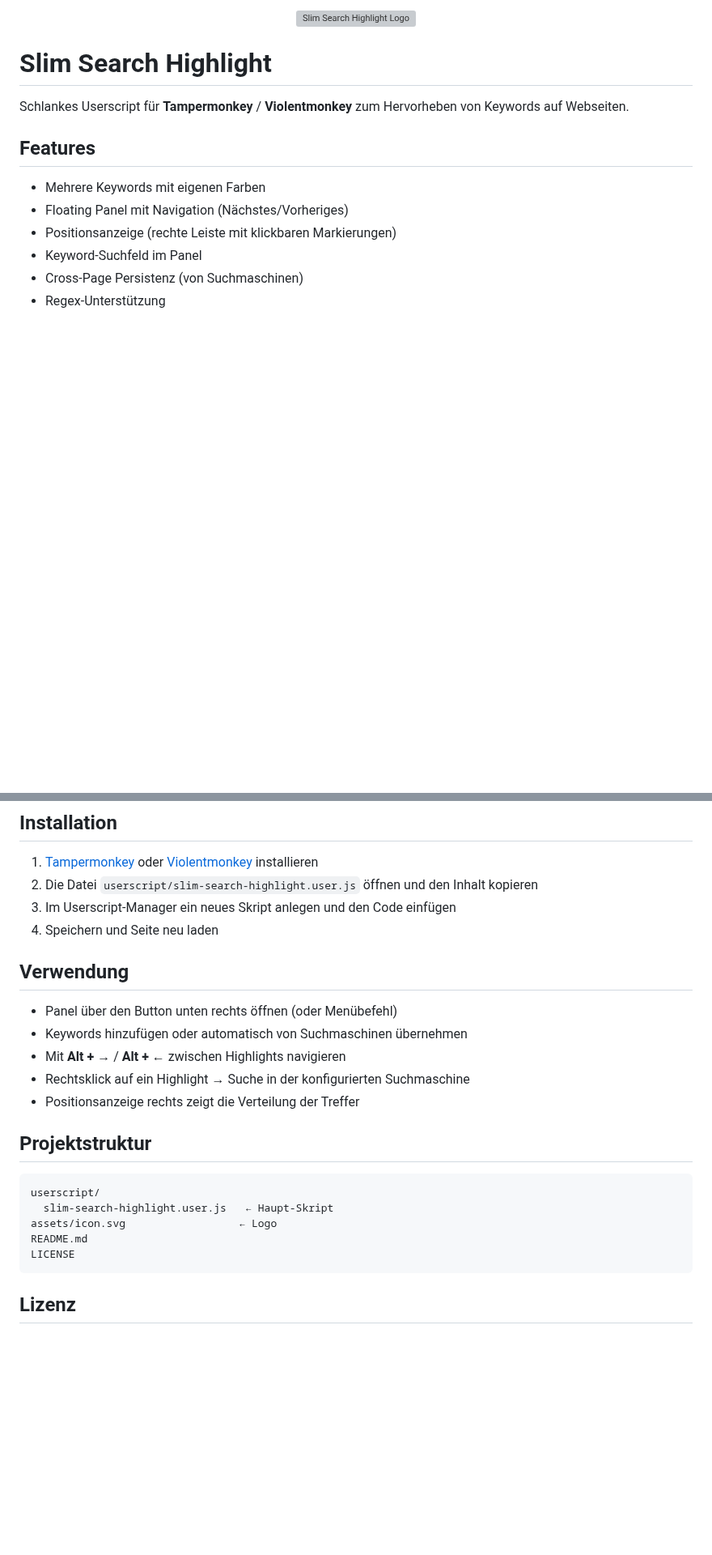
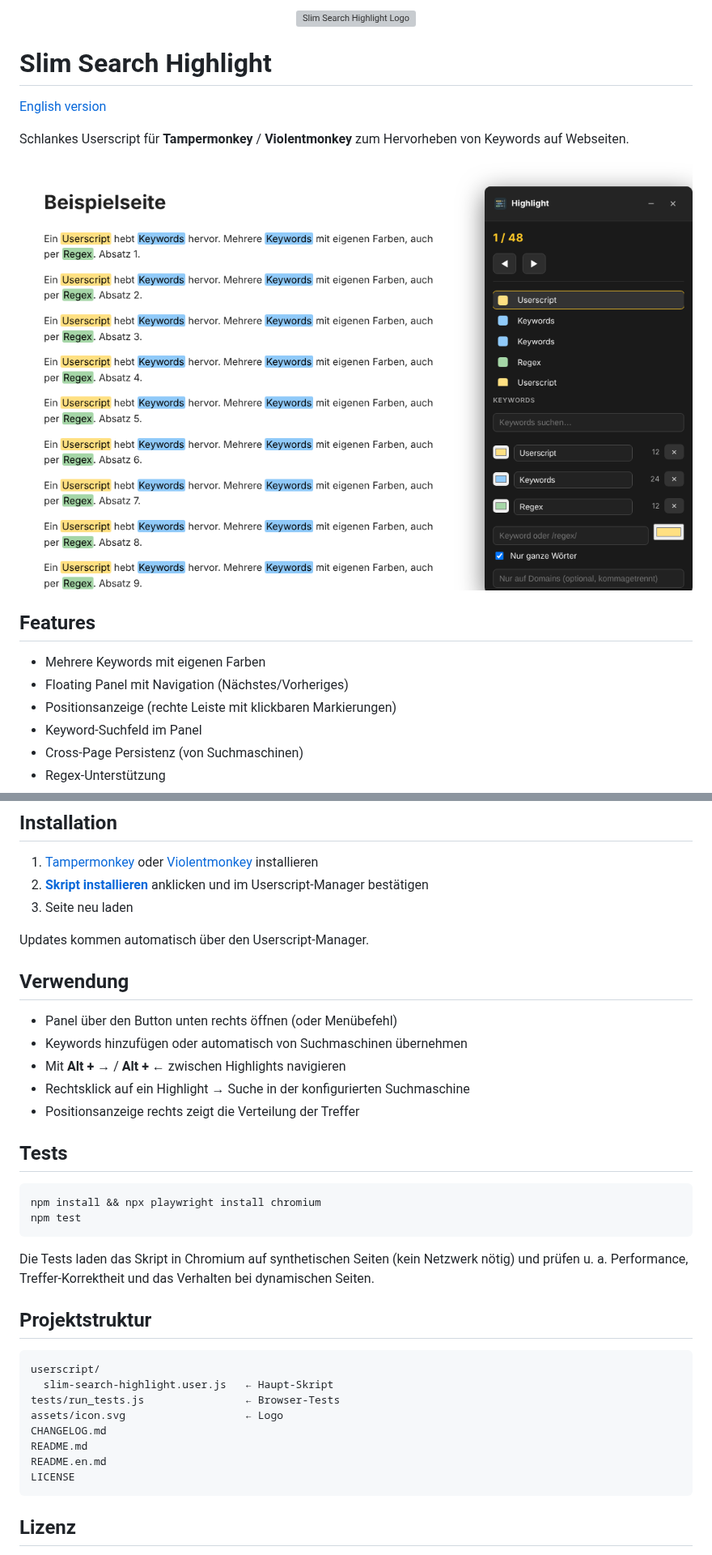
Before and after one commit to DonVitosurf1/userscript-slim-search-highlight, a Markdown page: README.md, 2 parts joined by grey strips. Shown at 81% size. GitHub-like rendering; pictures changed too: assets/screenshot.png (added); blank space fills up the shorter version; grey boxes are pictures that could not be loaded.

````diff
--- a/README.md
+++ b/README.md
@@ -2,7 +2,11 @@
 
 # Slim Search Highlight
 
+[English version](README.en.md)
+
 Schlankes Userscript für **Tampermonkey** / **Violentmonkey** zum Hervorheben von Keywords auf Webseiten.
+
+![Screenshot](assets/screenshot.png)
 
 ## Features
 
@@ -20,9 +24,10 @@ Schlankes Userscript für **Tampermonkey** / **Violentmonkey** zum Hervorheben v
 ## Installation
 
 1. [Tampermonkey](https://www.tampermonkey.net/) oder [Violentmonkey](https://violentmonkey.github.io/) installieren
-2. Die Datei `userscript/slim-search-highlight.user.js` öffnen und den Inhalt kopieren
-3. Im Userscript-Manager ein neues Skript anlegen und den Code einfügen
-4. Speichern und Seite neu laden
+2. [**Skript installieren**](https://raw.githubusercontent.com/DonVitosurf1/userscript-slim-search-highlight/main/userscript/slim-search-highlight.user.js) anklicken und im Userscript-Manager bestätigen
+3. Seite neu laden
+
+Updates kommen automatisch über den Userscript-Manager.
 
 ## Verwendung
 
@@ -32,13 +37,25 @@ Schlankes Userscript für **Tampermonkey** / **Violentmonkey** zum Hervorheben v
 - Rechtsklick auf ein Highlight → Suche in der konfigurierten Suchmaschine
 - Positionsanzeige rechts zeigt die Verteilung der Treffer
 
+## Tests
+
+```
+npm install && npx playwright install chromium
+npm test
+```
+
+Die Tests laden das Skript in Chromium auf synthetischen Seiten (kein Netzwerk nötig) und prüfen u. a. Performance, Treffer-Korrektheit und das Verhalten bei dynamischen Seiten.
+
 ## Projektstruktur
 
 ```
 userscript/
   slim-search-highlight.user.js   ← Haupt-Skript
-assets/icon.svg                  ← Logo
+tests/run_tests.js                ← Browser-Tests
+assets/icon.svg                   ← Logo
+CHANGELOG.md
 README.md
+README.en.md
 LICENSE
 ```
 
````
Also changed, not shown: .github/ISSUE_TEMPLATE/bug_report.md (added, +14 -0 lines), CHANGELOG.md (added, +25 -0 lines), README.en.md (added, +47 -0 lines), 5 other files.
